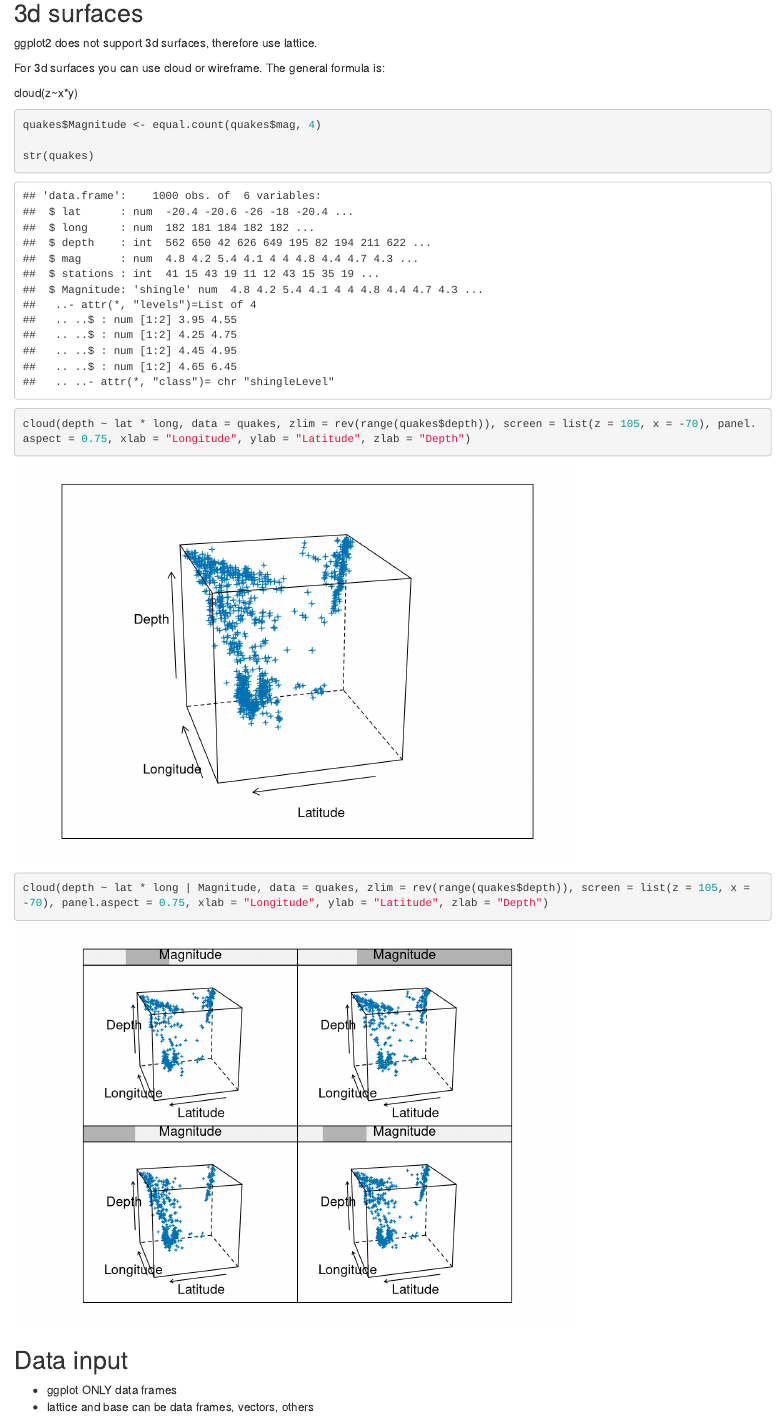
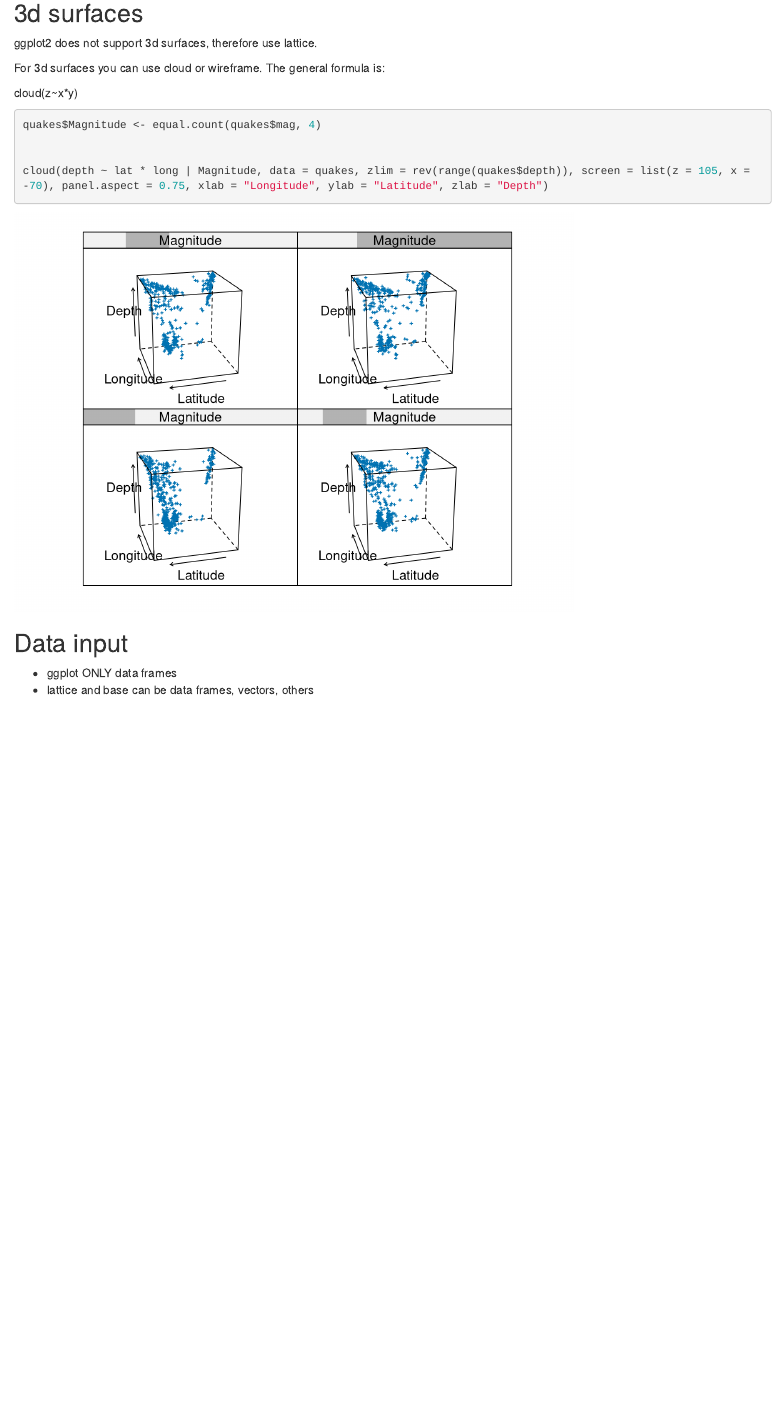
Before and after one commit to lmguzman/ggplotVslattice, an R Markdown document (Lesson1.Rmd): the page in a window 1100 px wide, from 8270 px down. Rendered offline with R 4.5, knitr and Pandoc, with nearby package versions; the gapminder table comes from the copy in Python's plotly package.

Commit message:
deleted some plots to reduce size

````diff
--- a/Lesson1.Rmd
+++ b/Lesson1.Rmd
@@ -152,9 +152,6 @@ cloud(z~x*y)
 ```{r}
 quakes$Magnitude <- equal.count(quakes$mag, 4)
 
-str(quakes)
-
-cloud(depth ~ lat * long, data = quakes, zlim = rev(range(quakes$depth)), screen = list(z = 105, x = -70), panel.aspect = 0.75, xlab = "Longitude", ylab = "Latitude", zlab = "Depth")
 
 cloud(depth ~ lat * long | Magnitude, data = quakes, zlim = rev(range(quakes$depth)), screen = list(z = 105, x = -70), panel.aspect = 0.75, xlab = "Longitude", ylab = "Latitude", zlab = "Depth")
 
````
